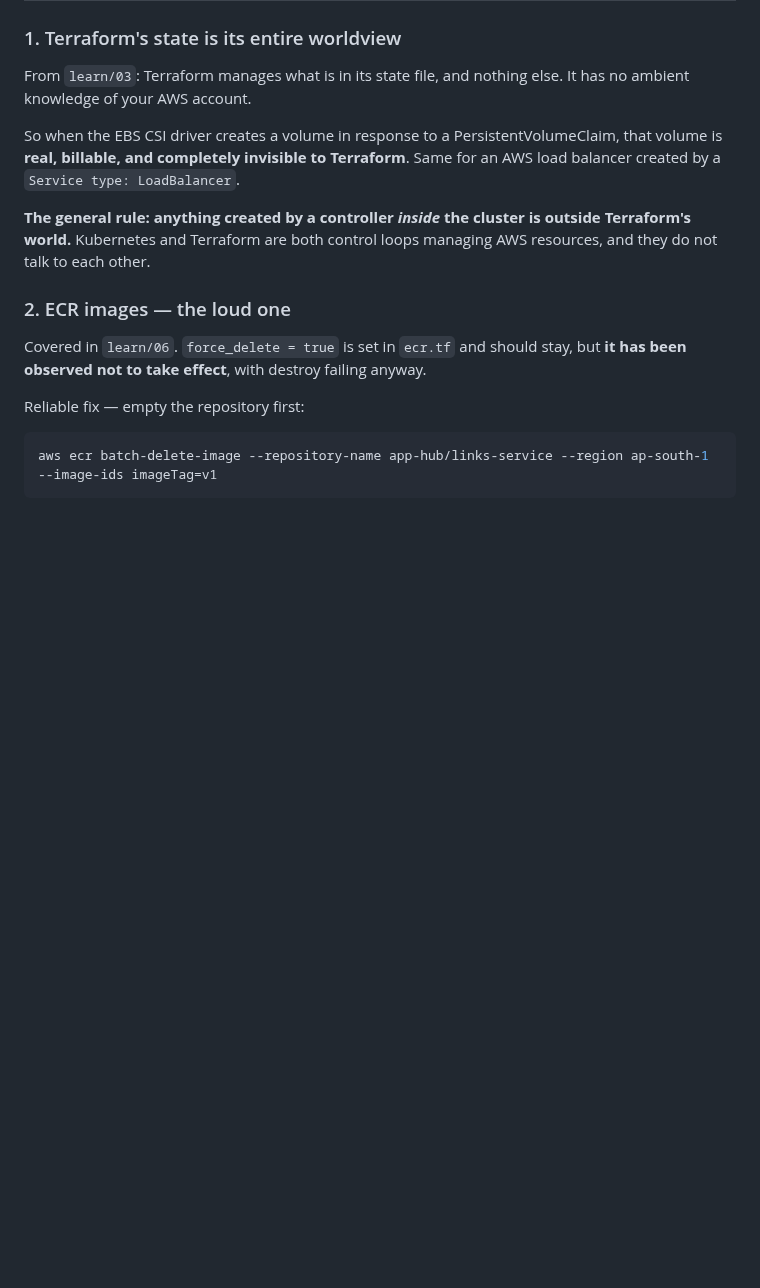
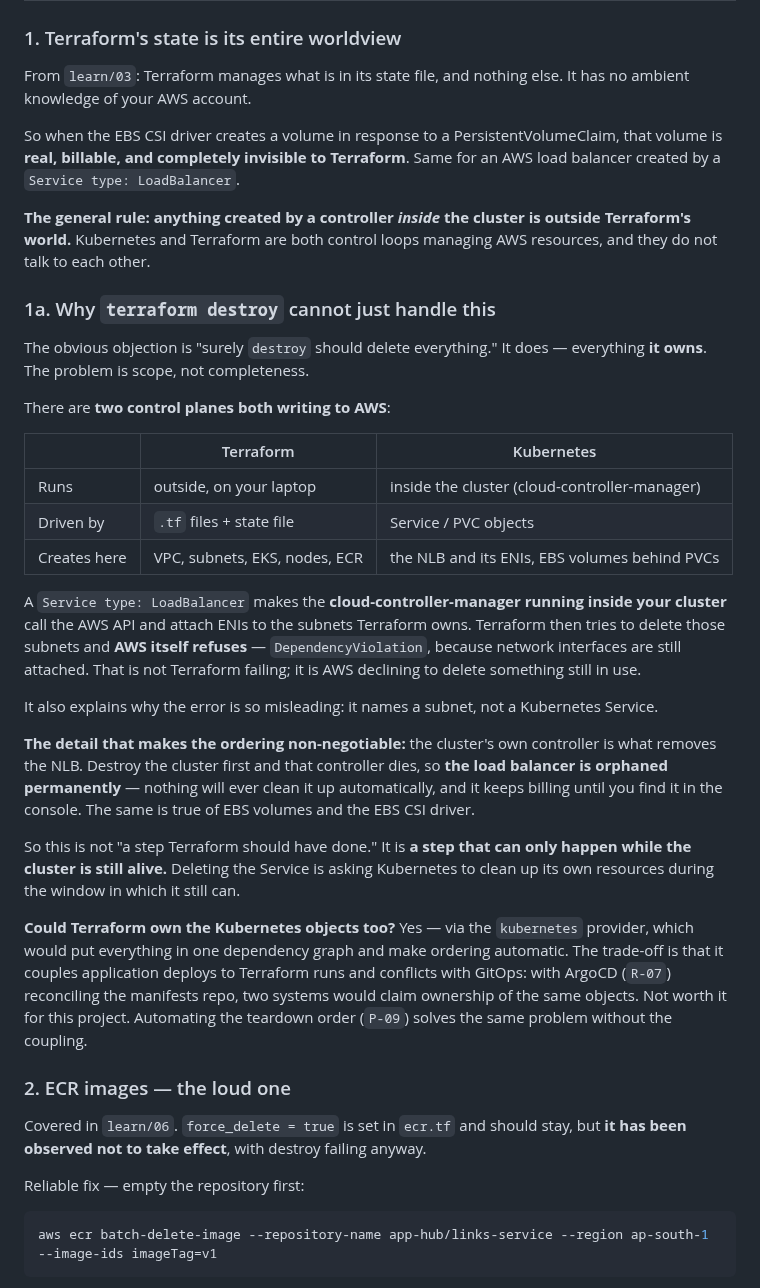
Before and after one commit to HarshitRawat11/app-hub, a Markdown page: learn/15-safe-teardown.md, the part around the change. GitHub-like rendering; blank space fills up the shorter version.

```diff
--- a/learn/15-safe-teardown.md
+++ b/learn/15-safe-teardown.md
@@ -27,6 +27,28 @@ From `learn/03`: Terraform manages what is in its state file, and nothing else.
 So when the EBS CSI driver creates a volume in response to a PersistentVolumeClaim, that volume is **real, billable, and completely invisible to Terraform**. Same for an AWS load balancer created by a `Service type: LoadBalancer`.
 
 **The general rule: anything created by a controller *inside* the cluster is outside Terraform's world.** Kubernetes and Terraform are both control loops managing AWS resources, and they do not talk to each other.
+
+### 1a. Why `terraform destroy` cannot just handle this
+
+The obvious objection is "surely `destroy` should delete everything." It does — everything **it owns**. The problem is scope, not completeness.
+
+There are **two control planes both writing to AWS**:
+
+| | Terraform | Kubernetes |
+|---|---|---|
+| Runs | outside, on your laptop | inside the cluster (cloud-controller-manager) |
+| Driven by | `.tf` files + state file | Service / PVC objects |
+| Creates here | VPC, subnets, EKS, nodes, ECR | the NLB and its ENIs, EBS volumes behind PVCs |
+
+A `Service type: LoadBalancer` makes the **cloud-controller-manager running inside your cluster** call the AWS API and attach ENIs to the subnets Terraform owns. Terraform then tries to delete those subnets and **AWS itself refuses** — `DependencyViolation`, because network interfaces are still attached. That is not Terraform failing; it is AWS declining to delete something still in use.
+
+It also explains why the error is so misleading: it names a subnet, not a Kubernetes Service.
+
+**The detail that makes the ordering non-negotiable:** the cluster's own controller is what removes the NLB. Destroy the cluster first and that controller dies, so **the load balancer is orphaned permanently** — nothing will ever clean it up automatically, and it keeps billing until you find it in the console. The same is true of EBS volumes and the EBS CSI driver.
+
+So this is not "a step Terraform should have done." It is **a step that can only happen while the cluster is still alive.** Deleting the Service is asking Kubernetes to clean up its own resources during the window in which it still can.
+
+**Could Terraform own the Kubernetes objects too?** Yes — via the `kubernetes` provider, which would put everything in one dependency graph and make ordering automatic. The trade-off is that it couples application deploys to Terraform runs and conflicts with GitOps: with ArgoCD (`R-07`) reconciling the manifests repo, two systems would claim ownership of the same objects. Not worth it for this project. Automating the teardown order (`P-09`) solves the same problem without the coupling.
 
 ### 2. ECR images — the loud one
 
```
Also changed, not shown: TIMELINE.md (+9 -3 lines).
